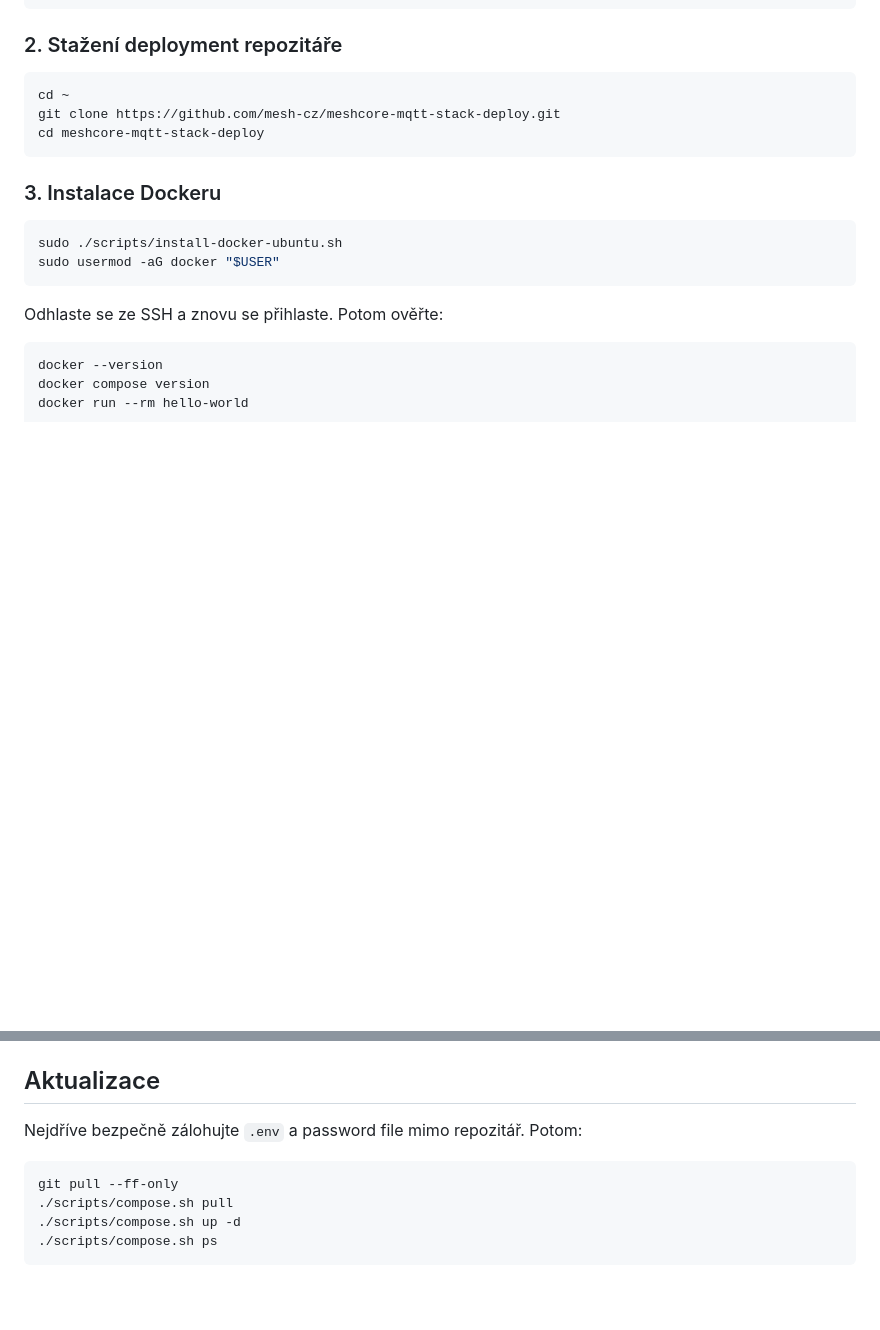
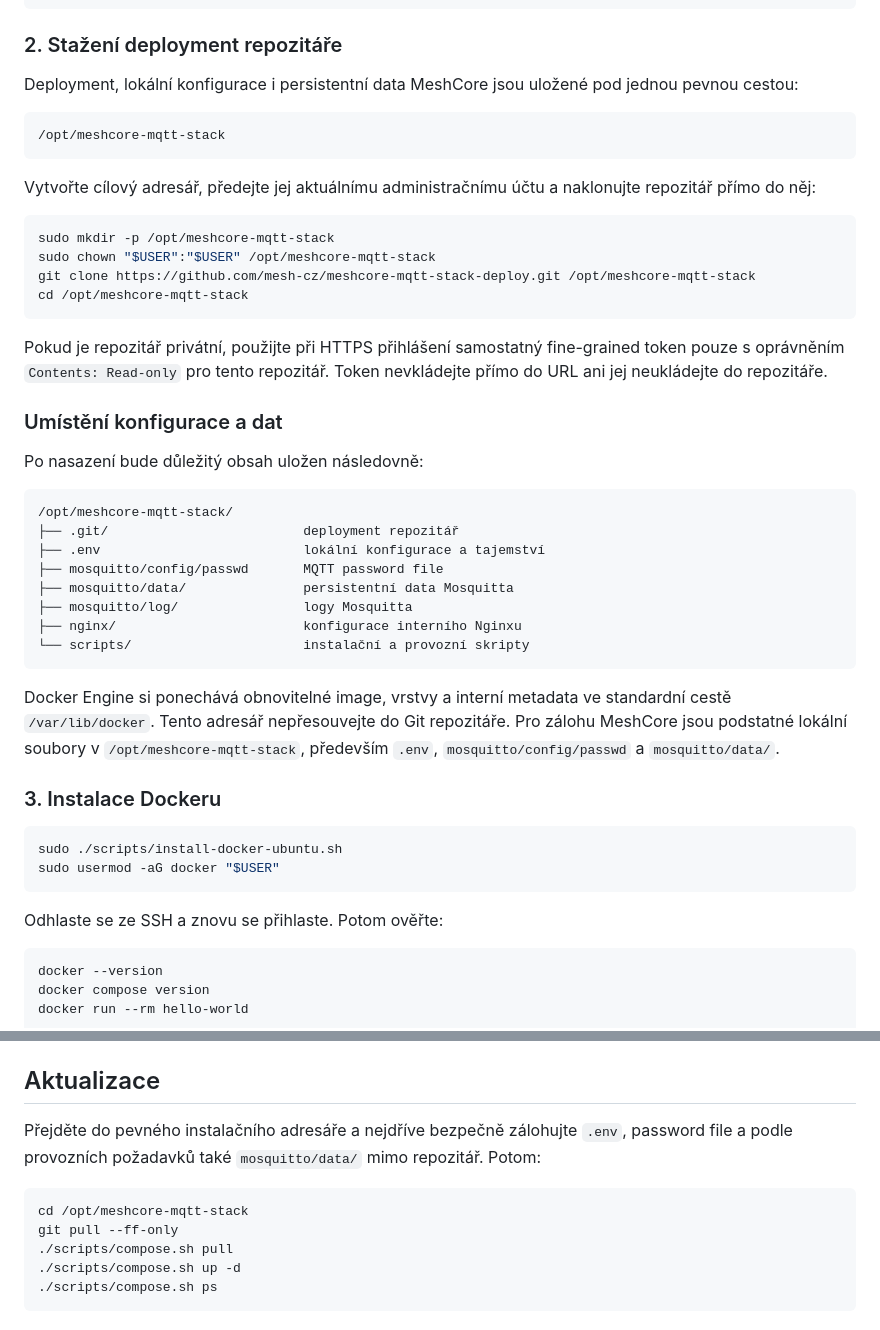
Before and after one commit to wamidev/mqtt1-meshcore-deploy, a Markdown page: README.md, 2 parts joined by grey strips. GitHub-like rendering; blank space fills up the shorter version.

Commit message:
Document standard installation and data paths

````diff
--- a/README.md
+++ b/README.md
@@ -51,11 +51,47 @@ df -h /
 
 ### 2. Stažení deployment repozitáře
 
+Deployment, lokální konfigurace i persistentní data MeshCore jsou uložené pod
+jednou pevnou cestou:
+
+```text
+/opt/meshcore-mqtt-stack
+```
+
+Vytvořte cílový adresář, předejte jej aktuálnímu administračnímu účtu a
+naklonujte repozitář přímo do něj:
+
 ```sh
-cd ~
-git clone https://github.com/mesh-cz/meshcore-mqtt-stack-deploy.git
-cd meshcore-mqtt-stack-deploy
+sudo mkdir -p /opt/meshcore-mqtt-stack
+sudo chown "$USER":"$USER" /opt/meshcore-mqtt-stack
+git clone https://github.com/mesh-cz/meshcore-mqtt-stack-deploy.git /opt/meshcore-mqtt-stack
+cd /opt/meshcore-mqtt-stack
 ```
+
+Pokud je repozitář privátní, použijte při HTTPS přihlášení samostatný
+fine-grained token pouze s oprávněním `Contents: Read-only` pro tento repozitář.
+Token nevkládejte přímo do URL ani jej neukládejte do repozitáře.
+
+### Umístění konfigurace a dat
+
+Po nasazení bude důležitý obsah uložen následovně:
+
+```text
+/opt/meshcore-mqtt-stack/
+├── .git/                         deployment repozitář
+├── .env                          lokální konfigurace a tajemství
+├── mosquitto/config/passwd       MQTT password file
+├── mosquitto/data/               persistentní data Mosquitta
+├── mosquitto/log/                logy Mosquitta
+├── nginx/                        konfigurace interního Nginxu
+└── scripts/                      instalační a provozní skripty
+```
+
+Docker Engine si ponechává obnovitelné image, vrstvy a interní metadata ve
+standardní cestě `/var/lib/docker`. Tento adresář nepřesouvejte do Git
+repozitáře. Pro zálohu MeshCore jsou podstatné lokální soubory v
+`/opt/meshcore-mqtt-stack`, především `.env`, `mosquitto/config/passwd` a
+`mosquitto/data/`.
 
 ### 3. Instalace Dockeru
 
@@ -311,9 +347,12 @@ Pokud aplikace běží mimo Docker síť, použijte veřejný WSS endpoint s rea
 
 ## Aktualizace
 
-Nejdříve bezpečně zálohujte `.env` a password file mimo repozitář. Potom:
+Přejděte do pevného instalačního adresáře a nejdříve bezpečně zálohujte `.env`,
+password file a podle provozních požadavků také `mosquitto/data/` mimo
+repozitář. Potom:
 
 ```sh
+cd /opt/meshcore-mqtt-stack
 git pull --ff-only
 ./scripts/compose.sh pull
 ./scripts/compose.sh up -d
````
